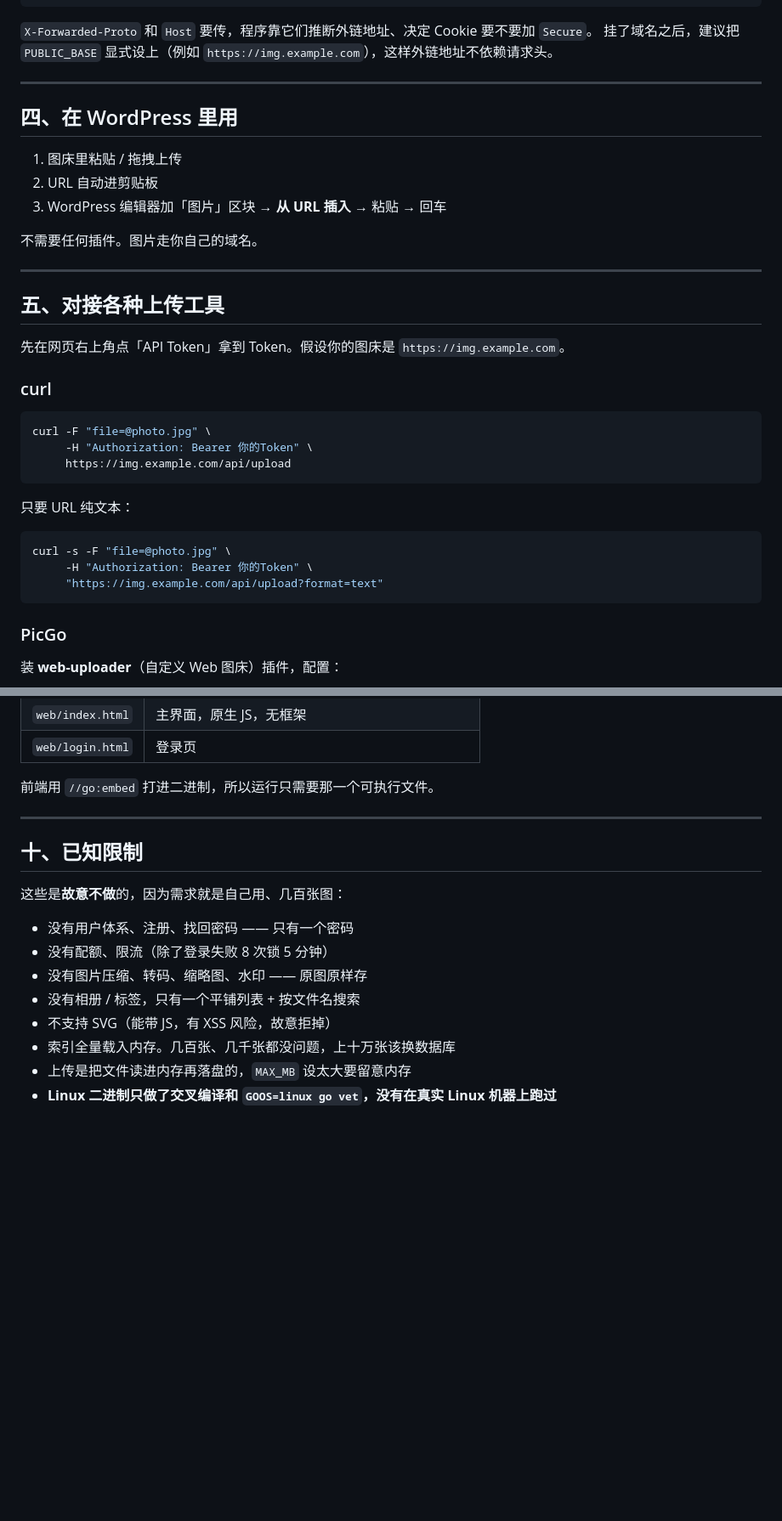
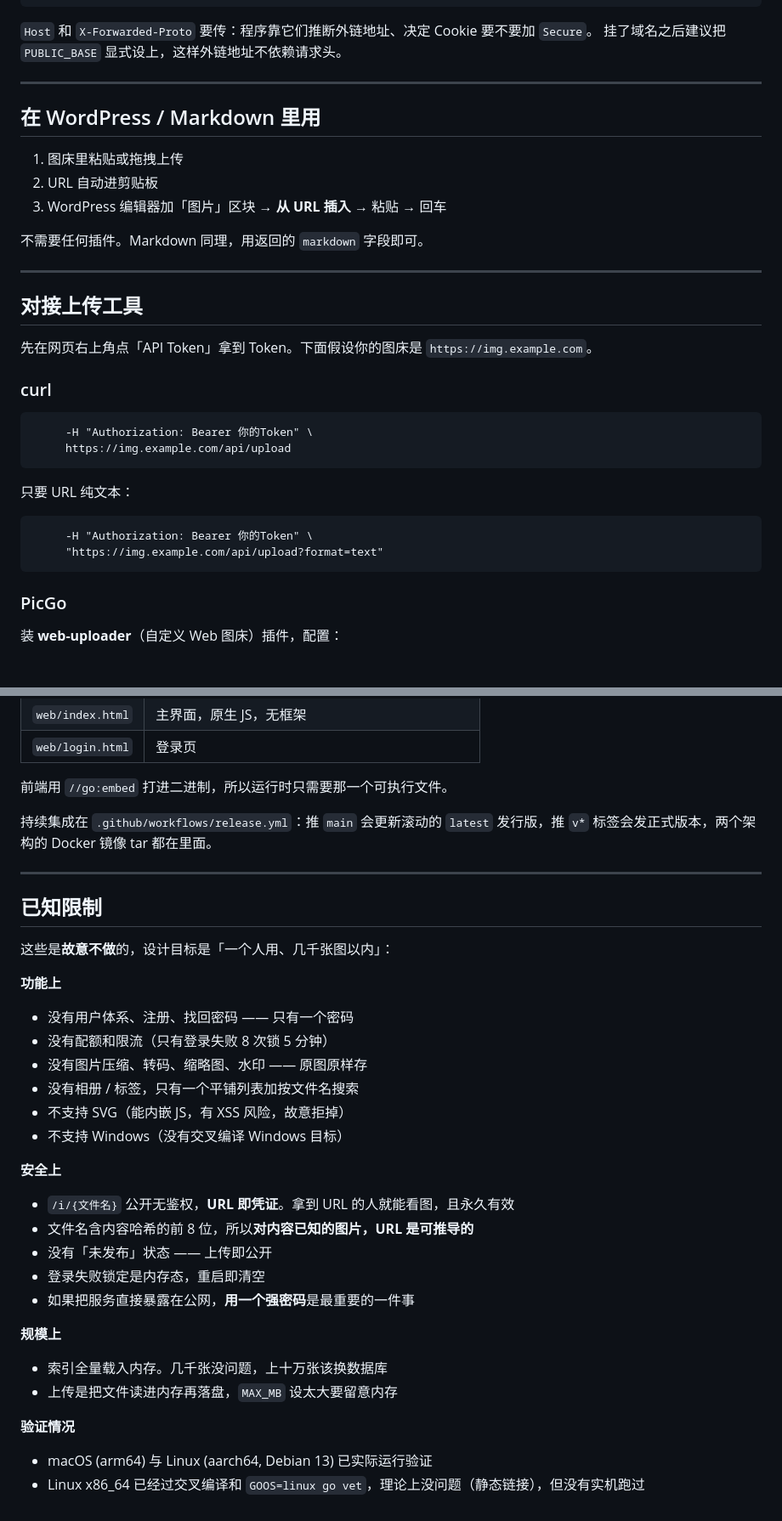
Before and after one commit to liyepan/imageRepos, a Markdown page: README.md, 2 parts joined by grey strips. Shown at 85% size. Drawn GitHub-style; blank space fills up the shorter version.

````diff
--- a/README.md
+++ b/README.md
@@ -144,42 +187,37 @@ server {
     }
 }
 ```
-
-`X-Forwarded-Proto` 和 `Host` 要传，程序靠它们推断外链地址、决定 Cookie 要不要加 `Secure`。
-挂了域名之后，建议把 `PUBLIC_BASE` 显式设上（例如 `https://img.example.com`），这样外链地址不依赖请求头。
+`Host` 和 `X-Forwarded-Proto` 要传：程序靠它们推断外链地址、决定 Cookie 要不要加 `Secure`。
+挂了域名之后建议把 `PUBLIC_BASE` 显式设上，这样外链地址不依赖请求头。
 
 ---
 
-## 四、在 WordPress 里用
+## 在 WordPress / Markdown 里用
 
-1. 图床里粘贴 / 拖拽上传
+1. 图床里粘贴或拖拽上传
 2. URL 自动进剪贴板
 3. WordPress 编辑器加「图片」区块 → **从 URL 插入** → 粘贴 → 回车
 
-不需要任何插件。图片走你自己的域名。
+不需要任何插件。Markdown 同理，用返回的 `markdown` 字段即可。
 
 ---
 
-## 五、对接各种上传工具
+## 对接上传工具
 
-先在网页右上角点「API Token」拿到 Token。假设你的图床是 `https://img.example.com`。
+先在网页右上角点「API Token」拿到 Token。下面假设你的图床是 `https://img.example.com`。
 
 ### curl
 
-```bash
-curl -F "file=@photo.jpg" \
+```bashcurl -F "file=@photo.jpg" \
      -H "Authorization: Bearer 你的Token" \
      https://img.example.com/api/upload
 ```
-
 只要 URL 纯文本：
 
-```bash
-curl -s -F "file=@photo.jpg" \
+```bashcurl -s -F "file=@photo.jpg" \
      -H "Authorization: Bearer 你的Token" \
      "https://img.example.com/api/upload?format=text"
 ```
-
 ### PicGo
 
 装 **web-uploader**（自定义 Web 图床）插件，配置：
@@ -326,19 +358,39 @@ tar czf imageRepos-backup-$(date +%F).tar.gz -C ~/imageRepos-data .
 | `web/index.html` | 主界面，原生 JS，无框架 |
 | `web/login.html` | 登录页 |
 
-前端用 `//go:embed` 打进二进制，所以运行只需要那一个可执行文件。
+前端用 `//go:embed` 打进二进制，所以运行时只需要那一个可执行文件。
+
+持续集成在 `.github/workflows/release.yml`：推 `main` 会更新滚动的 `latest` 发行版，推 `v*` 标签会发正式版本，两个架构的 Docker 镜像 tar 都在里面。
 
 ---
 
-## 十、已知限制
+## 已知限制
 
-这些是**故意不做**的，因为需求就是自己用、几百张图：
+这些是**故意不做**的，设计目标是「一个人用、几千张图以内」：
+
+**功能上**
 
 - 没有用户体系、注册、找回密码 —— 只有一个密码
-- 没有配额、限流（除了登录失败 8 次锁 5 分钟）
+- 没有配额和限流（只有登录失败 8 次锁 5 分钟）
 - 没有图片压缩、转码、缩略图、水印 —— 原图原样存
-- 没有相册 / 标签，只有一个平铺列表 + 按文件名搜索
-- 不支持 SVG（能带 JS，有 XSS 风险，故意拒掉）
-- 索引全量载入内存。几百张、几千张都没问题，上十万张该换数据库
-- 上传是把文件读进内存再落盘的，`MAX_MB` 设太大要留意内存
-- **Linux 二进制只做了交叉编译和 `GOOS=linux go vet`，没有在真实 Linux 机器上跑过**
+- 没有相册 / 标签，只有一个平铺列表加按文件名搜索
+- 不支持 SVG（能内嵌 JS，有 XSS 风险，故意拒掉）
+- 不支持 Windows（没有交叉编译 Windows 目标）
+
+**安全上**
+
+- `/i/{文件名}` 公开无鉴权，**URL 即凭证**。拿到 URL 的人就能看图，且永久有效
+- 文件名含内容哈希的前 8 位，所以**对内容已知的图片，URL 是可推导的**
+- 没有「未发布」状态 —— 上传即公开
+- 登录失败锁定是内存态，重启即清空
+- 如果把服务直接暴露在公网，**用一个强密码**是最重要的一件事
+
+**规模上**
+
+- 索引全量载入内存。几千张没问题，上十万张该换数据库
+- 上传是把文件读进内存再落盘，`MAX_MB` 设太大要留意内存
+
+**验证情况**
+
+- macOS (arm64) 与 Linux (aarch64, Debian 13) 已实际运行验证
+- Linux x86_64 已经过交叉编译和 `GOOS=linux go vet`，理论上没问题（静态链接），但没有实机跑过
````
Also changed, not shown: other parts of README.md (+139 -102 lines).
